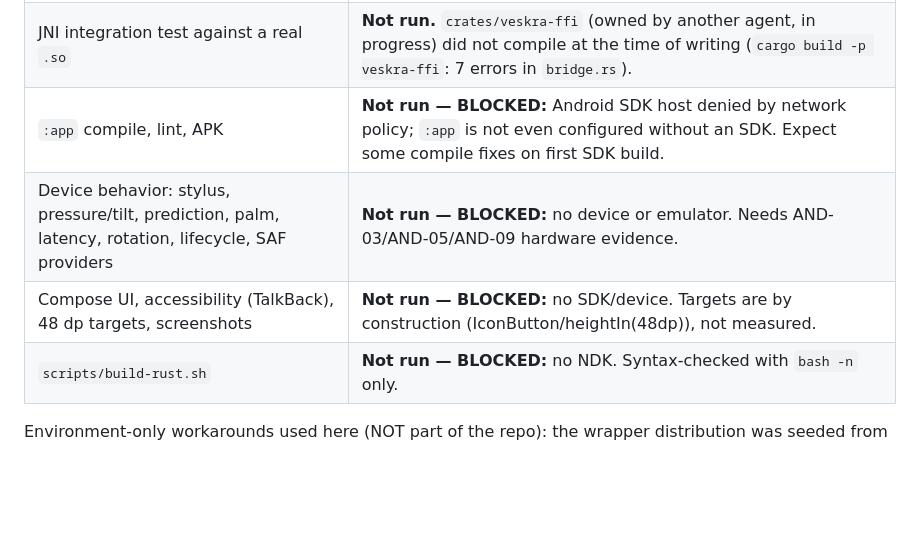
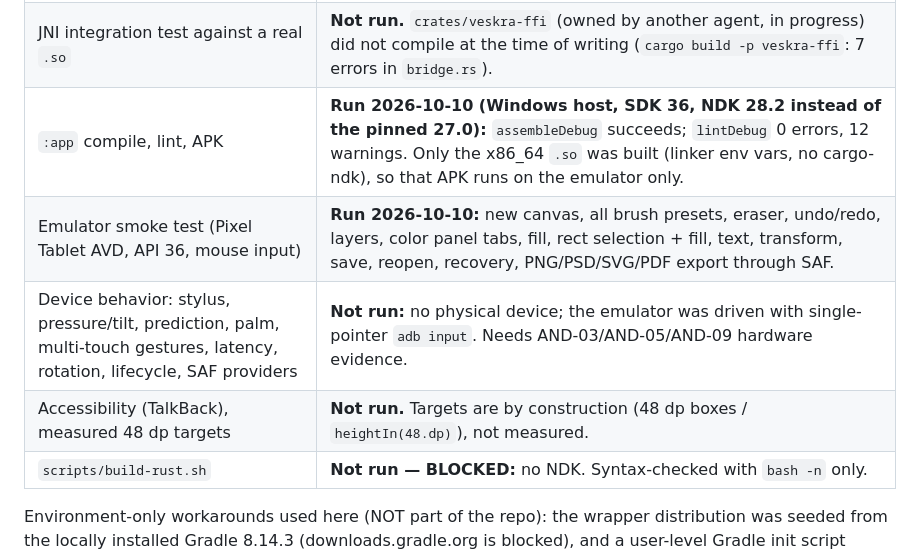
Before and after one commit to hairbui76/veskra, a Markdown page: apps/android/README.md, the part around one of its changes. Drawn GitHub-style; blank space fills up the shorter version.

```diff
--- a/apps/android/README.md
+++ b/apps/android/README.md
@@ -136,9 +159,10 @@ the library starts and shows "Drawing engine unavailable" instead of crashing.
 |---|---|
 | `./gradlew :kit:build :kit:test` | **Run here: BUILD SUCCESSFUL. 88 tests: 87 passed, 0 failed, 1 skipped** (`NativeBridgeIntegrationTest`, no `veskra.ffi.lib`). |
 | JNI integration test against a real `.so` | **Not run.** `crates/veskra-ffi` (owned by another agent, in progress) did not compile at the time of writing (`cargo build -p veskra-ffi`: 7 errors in `bridge.rs`). |
-| `:app` compile, lint, APK | **Not run — BLOCKED:** Android SDK host denied by network policy; `:app` is not even configured without an SDK. Expect some compile fixes on first SDK build. |
-| Device behavior: stylus, pressure/tilt, prediction, palm, latency, rotation, lifecycle, SAF providers | **Not run — BLOCKED:** no device or emulator. Needs AND-03/AND-05/AND-09 hardware evidence. |
-| Compose UI, accessibility (TalkBack), 48 dp targets, screenshots | **Not run — BLOCKED:** no SDK/device. Targets are by construction (IconButton/heightIn(48dp)), not measured. |
+| `:app` compile, lint, APK | **Run 2026-10-10 (Windows host, SDK 36, NDK 28.2 instead of the pinned 27.0):** `assembleDebug` succeeds; `lintDebug` 0 errors, 12 warnings. Only the x86_64 `.so` was built (linker env vars, no cargo-ndk), so that APK runs on the emulator only. |
+| Emulator smoke test (Pixel Tablet AVD, API 36, mouse input) | **Run 2026-10-10:** new canvas, all brush presets, eraser, undo/redo, layers, color panel tabs, fill, rect selection + fill, text, transform, save, reopen, recovery, PNG/PSD/SVG/PDF export through SAF. |
+| Device behavior: stylus, pressure/tilt, prediction, palm, multi-touch gestures, latency, rotation, lifecycle, SAF providers | **Not run:** no physical device; the emulator was driven with single-pointer `adb input`. Needs AND-03/AND-05/AND-09 hardware evidence. |
+| Accessibility (TalkBack), measured 48 dp targets | **Not run.** Targets are by construction (48 dp boxes / `heightIn(48.dp)`), not measured. |
 | `scripts/build-rust.sh` | **Not run — BLOCKED:** no NDK. Syntax-checked with `bash -n` only. |
 
 Environment-only workarounds used here (NOT part of the repo): the wrapper distribution was seeded
```
Also changed, not shown: other parts of apps/android/README.md (+28 -5 lines).
